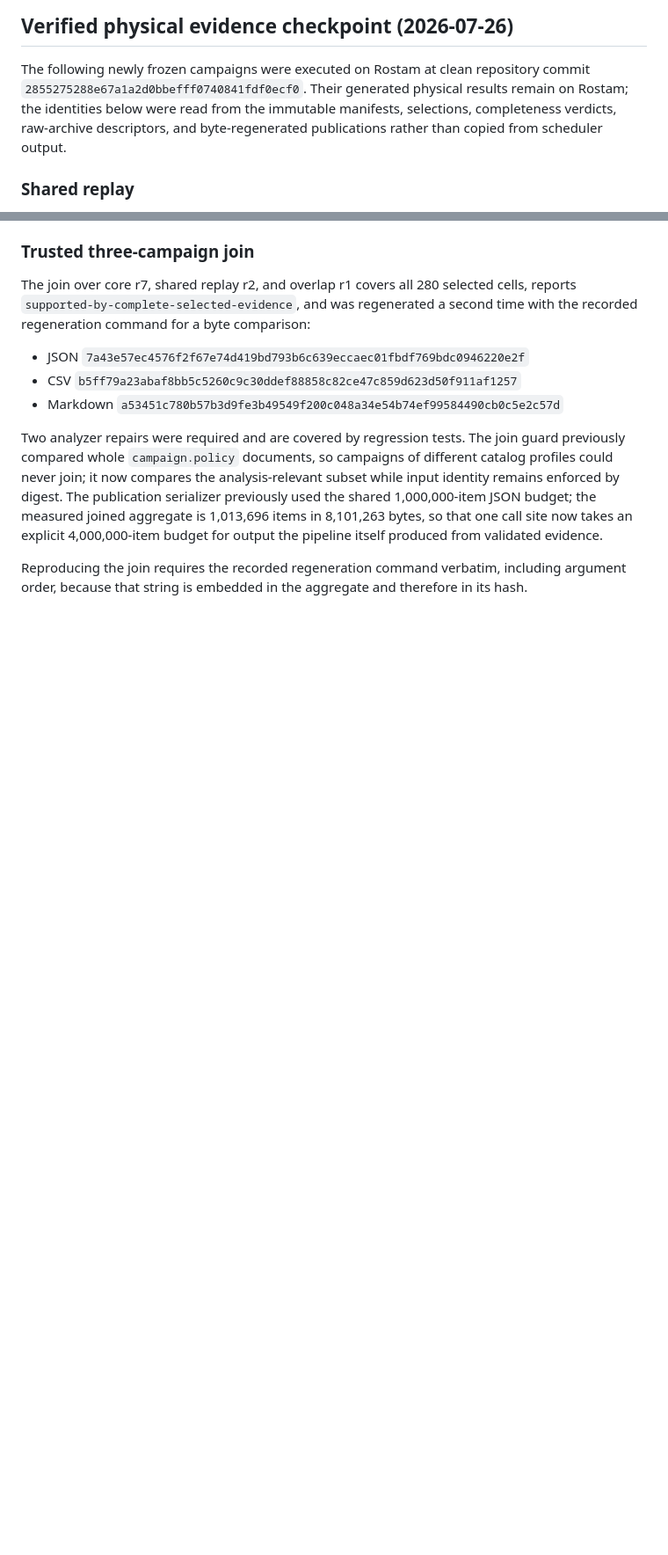
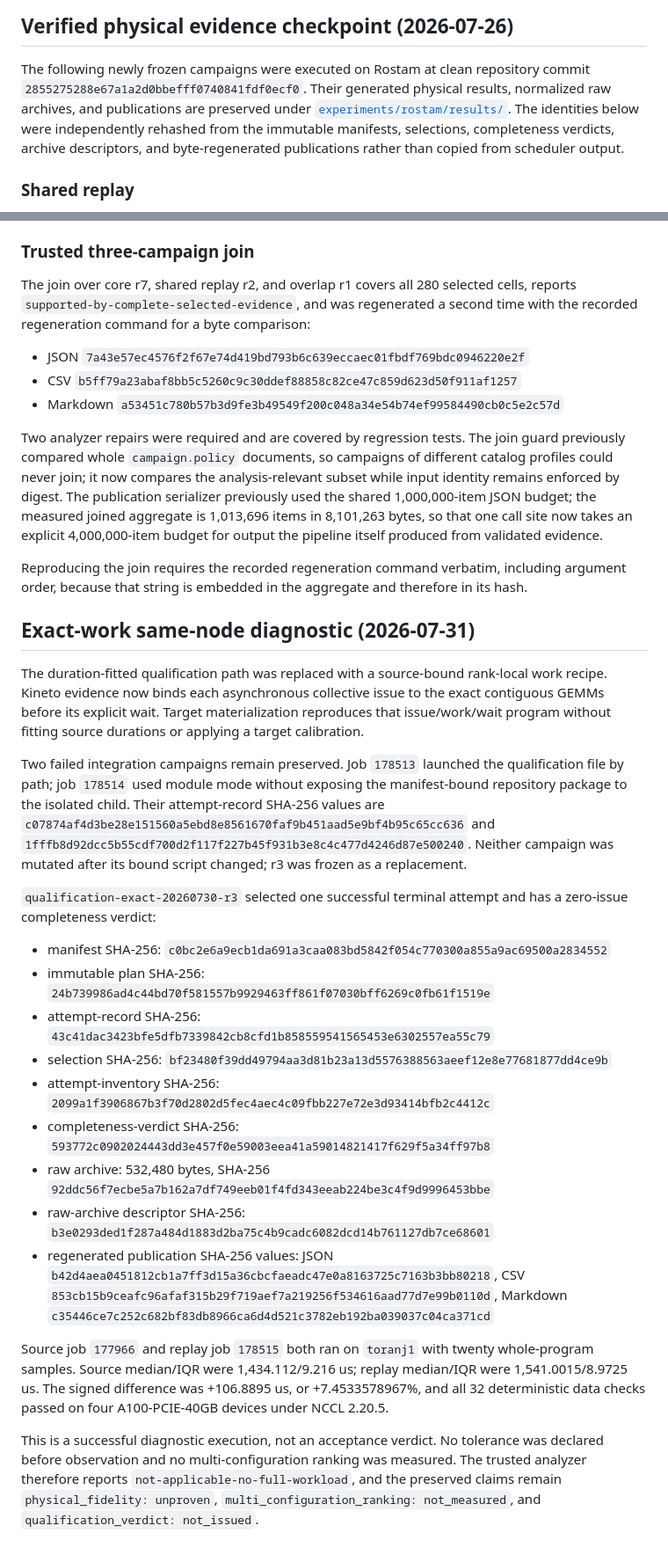
Before and after one commit to iemAnshuman/CommCanary, a Markdown page: docs/artifact-evaluation.md, 2 parts joined by grey strips. Shown at 88% size. GitHub-like rendering; blank space fills up the shorter version.

Commit message:
docs: record exact-work physical checkpoint

```diff
--- a/docs/artifact-evaluation.md
+++ b/docs/artifact-evaluation.md
@@ -259,10 +259,11 @@ equivalent.
 
 The following newly frozen campaigns were executed on Rostam at clean
 repository commit `2855275288e67a1a2d0bbefff0740841fdf0ecf0`. Their generated
-physical results remain on Rostam; the identities below were read from the
-immutable manifests, selections, completeness verdicts, raw-archive
-descriptors, and byte-regenerated publications rather than copied from
-scheduler output.
+physical results, normalized raw archives, and publications are preserved under
+[`experiments/rostam/results/`](../experiments/rostam/results/README.md). The
+identities below were independently rehashed from the immutable manifests,
+selections, completeness verdicts, archive descriptors, and byte-regenerated
+publications rather than copied from scheduler output.
 
 ### Shared replay
 
@@ -367,3 +368,60 @@ pipeline itself produced from validated evidence.
 Reproducing the join requires the recorded regeneration command verbatim,
 including argument order, because that string is embedded in the aggregate and
 therefore in its hash.
+
+## Exact-work same-node diagnostic (2026-07-31)
+
+The duration-fitted qualification path was replaced with a source-bound
+rank-local work recipe. Kineto evidence now binds each asynchronous collective
+issue to the exact contiguous GEMMs before its explicit wait. Target
+materialization reproduces that issue/work/wait program without fitting source
+durations or applying a target calibration.
+
+Two failed integration campaigns remain preserved. Job `178513` launched the
+qualification file by path; job `178514` used module mode without exposing the
+manifest-bound repository package to the isolated child. Their attempt-record
+SHA-256 values are
+`c07874af4d3be28e151560a5ebd8e8561670faf9b451aad5e9bf4b95c65cc636`
+and
+`1fffb8d92dcc5b55cdf700d2f117f227b45f931b3e8c4c477d4246d87e500240`.
+Neither campaign was mutated after its bound script changed; r3 was frozen as a
+replacement.
+
+`qualification-exact-20260730-r3` selected one successful terminal attempt and
+has a zero-issue completeness verdict:
+
+- manifest SHA-256:
+  `c0bc2e6a9ecb1da691a3caa083bd5842f054c770300a855a9ac69500a2834552`
+- immutable plan SHA-256:
+  `24b739986ad4c44bd70f581557b9929463ff861f07030bff6269c0fb61f1519e`
+- attempt-record SHA-256:
+  `43c41dac3423bfe5dfb7339842cb8cfd1b858559541565453e6302557ea55c79`
+- selection SHA-256:
+  `bf23480f39dd49794aa3d81b23a13d5576388563aeef12e8e77681877dd4ce9b`
+- attempt-inventory SHA-256:
+  `2099a1f3906867b3f70d2802d5fec4aec4c09fbb227e72e3d93414bfb2c4412c`
+- completeness-verdict SHA-256:
+  `593772c0902024443dd3e457f0e59003eea41a59014821417f629f5a34ff97b8`
+- raw archive: 532,480 bytes, SHA-256
+  `92ddc56f7ecbe5a7b162a7df749eeb01f4fd343eeab224be3c4f9d9996453bbe`
+- raw-archive descriptor SHA-256:
+  `b3e0293ded1f287a484d1883d2ba75c4b9cadc6082dcd14b761127db7ce68601`
+- regenerated publication SHA-256 values: JSON
+  `b42d4aea0451812cb1a7ff3d15a36cbcfaeadc47e0a8163725c7163b3bb80218`,
+  CSV
+  `853cb15b9ceafc96afaf315b29f719aef7a219256f534616aad77d7e99b0110d`,
+  Markdown
+  `c35446ce7c252c682bf83db8966ca6d4d521c3782eb192ba039037c04ca371cd`
+
+Source job `177966` and replay job `178515` both ran on `toranj1` with twenty
+whole-program samples. Source median/IQR were 1,434.112/9.216 us; replay
+median/IQR were 1,541.0015/8.9725 us. The signed difference was +106.8895 us,
+or +7.4533578967%, and all 32 deterministic data checks passed on four
+A100-PCIE-40GB devices under NCCL 2.20.5.
+
+This is a successful diagnostic execution, not an acceptance verdict. No
+tolerance was declared before observation and no multi-configuration ranking
+was measured. The trusted analyzer therefore reports
+`not-applicable-no-full-workload`, and the preserved claims remain
+`physical_fidelity: unproven`, `multi_configuration_ranking: not_measured`, and
+`qualification_verdict: not_issued`.
```
